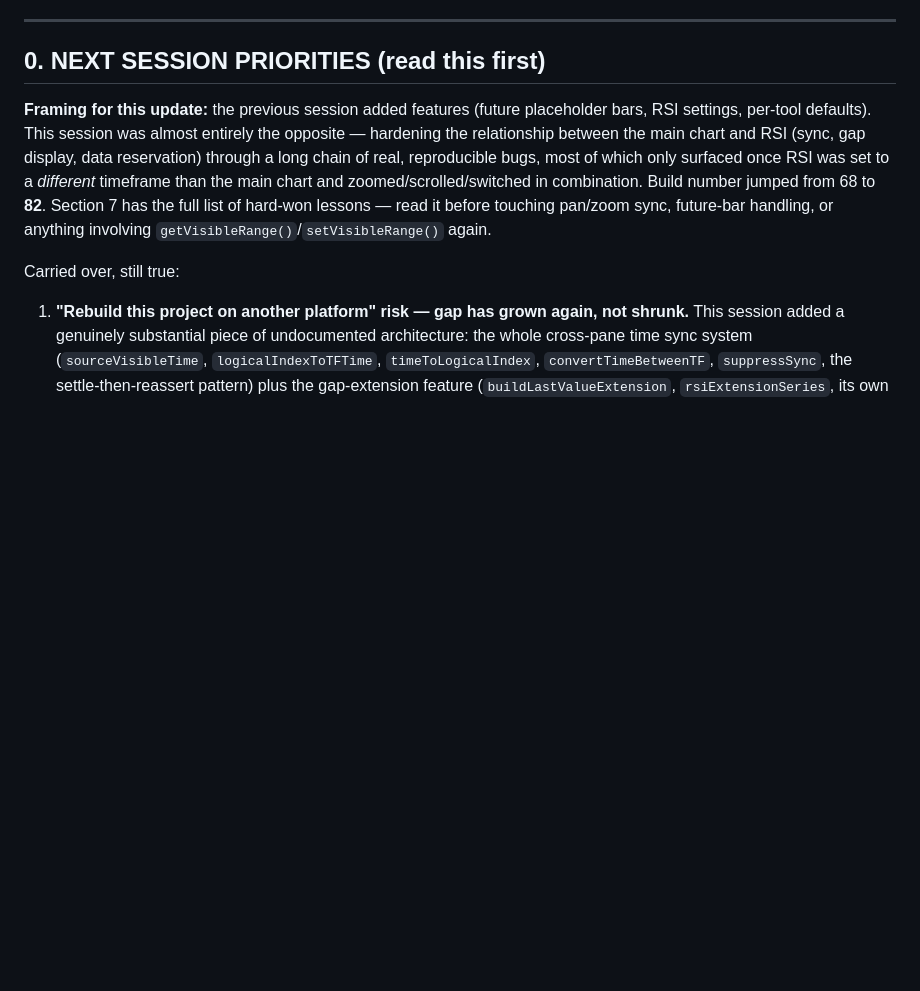
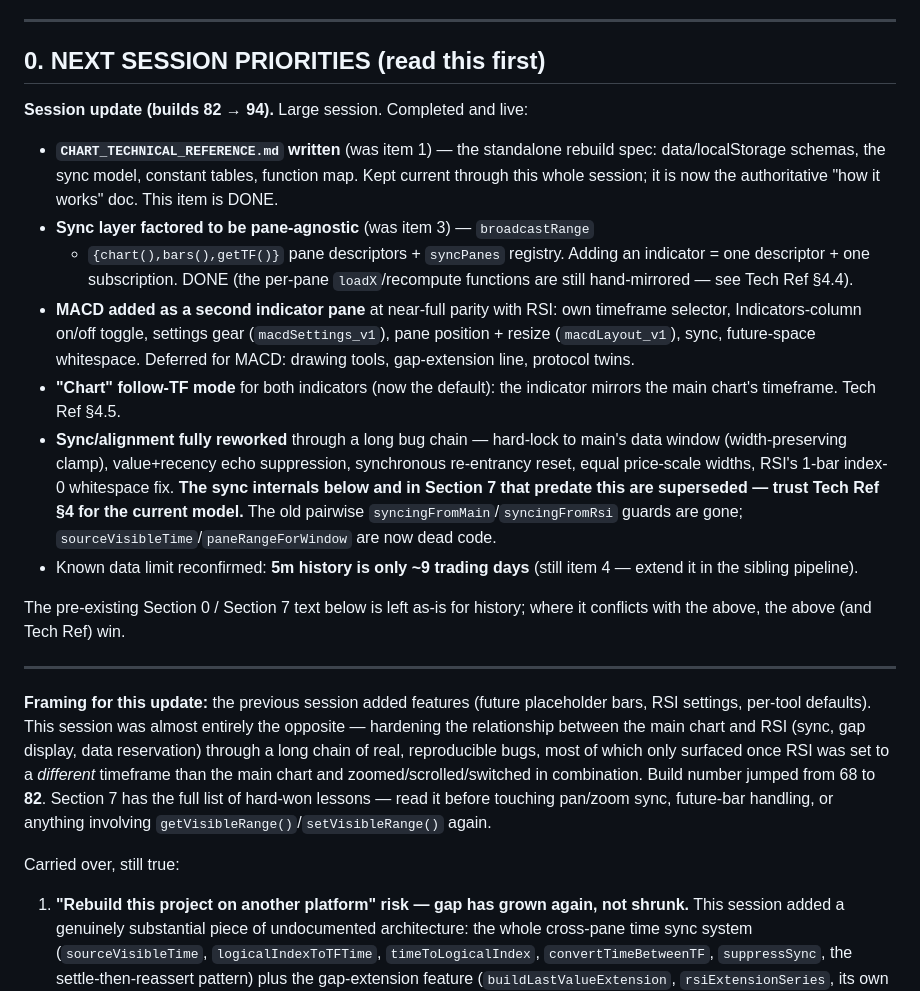
Before and after one commit to BenGeeMan/Chart, a Markdown page: CHART_HANDOFF.md, the part around the change. GitHub-like rendering; blank space fills up the shorter version.

```diff
--- a/CHART_HANDOFF.md
+++ b/CHART_HANDOFF.md
@@ -37,6 +37,39 @@ not just this once** — treat it as standing practice, not a one-off.
 ---
 
 ## 0. NEXT SESSION PRIORITIES (read this first)
+
+**Session update (builds 82 → 94).** Large session. Completed and live:
+- **`CHART_TECHNICAL_REFERENCE.md` written** (was item 1) — the standalone
+  rebuild spec: data/localStorage schemas, the sync model, constant
+  tables, function map. Kept current through this whole session; it is now
+  the authoritative "how it works" doc. This item is DONE.
+- **Sync layer factored to be pane-agnostic** (was item 3) — `broadcastRange`
+  + `{chart(),bars(),getTF()}` pane descriptors + `syncPanes` registry.
+  Adding an indicator = one descriptor + one subscription. DONE (the
+  per-pane `loadX`/recompute functions are still hand-mirrored — see
+  Tech Ref §4.4).
+- **MACD added as a second indicator pane** at near-full parity with RSI:
+  own timeframe selector, Indicators-column on/off toggle, settings gear
+  (`macdSettings_v1`), pane position + resize (`macdLayout_v1`), sync,
+  future-space whitespace. Deferred for MACD: drawing tools,
+  gap-extension line, protocol twins.
+- **"Chart" follow-TF mode** for both indicators (now the default): the
+  indicator mirrors the main chart's timeframe. Tech Ref §4.5.
+- **Sync/alignment fully reworked** through a long bug chain — hard-lock to
+  main's data window (width-preserving clamp), value+recency echo
+  suppression, synchronous re-entrancy reset, equal price-scale widths,
+  RSI's 1-bar index-0 whitespace fix. **The sync internals below and in
+  Section 7 that predate this are superseded — trust Tech Ref §4 for the
+  current model.** The old pairwise `syncingFromMain`/`syncingFromRsi`
+  guards are gone; `sourceVisibleTime`/`paneRangeForWindow` are now dead
+  code.
+- Known data limit reconfirmed: **5m history is only ~9 trading days**
+  (still item 4 — extend it in the sibling pipeline).
+
+The pre-existing Section 0 / Section 7 text below is left as-is for
+history; where it conflicts with the above, the above (and Tech Ref) win.
+
+---
 
 **Framing for this update:** the previous session added features
 (future placeholder bars, RSI settings, per-tool defaults). This
```
Also changed, not shown: CHART_TECHNICAL_REFERENCE.md (+144 -119 lines).
